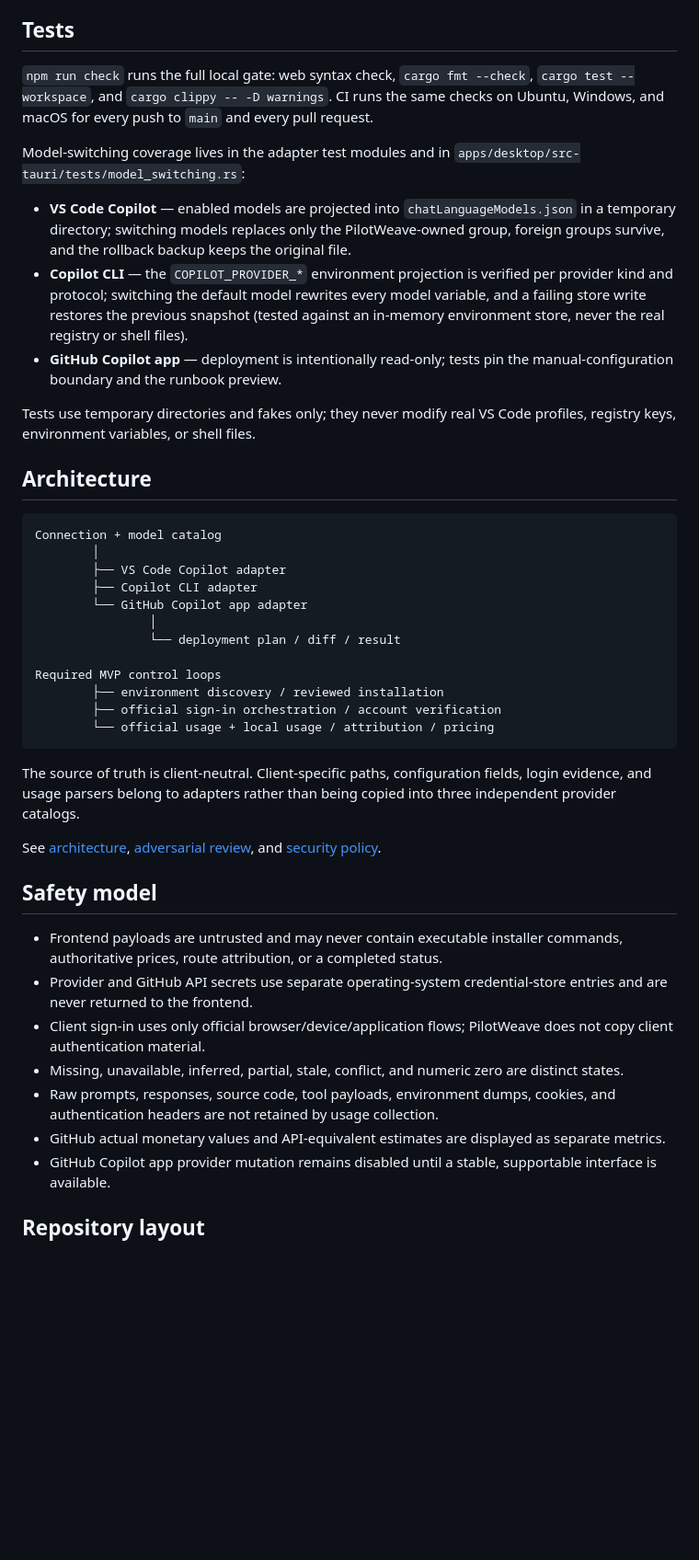
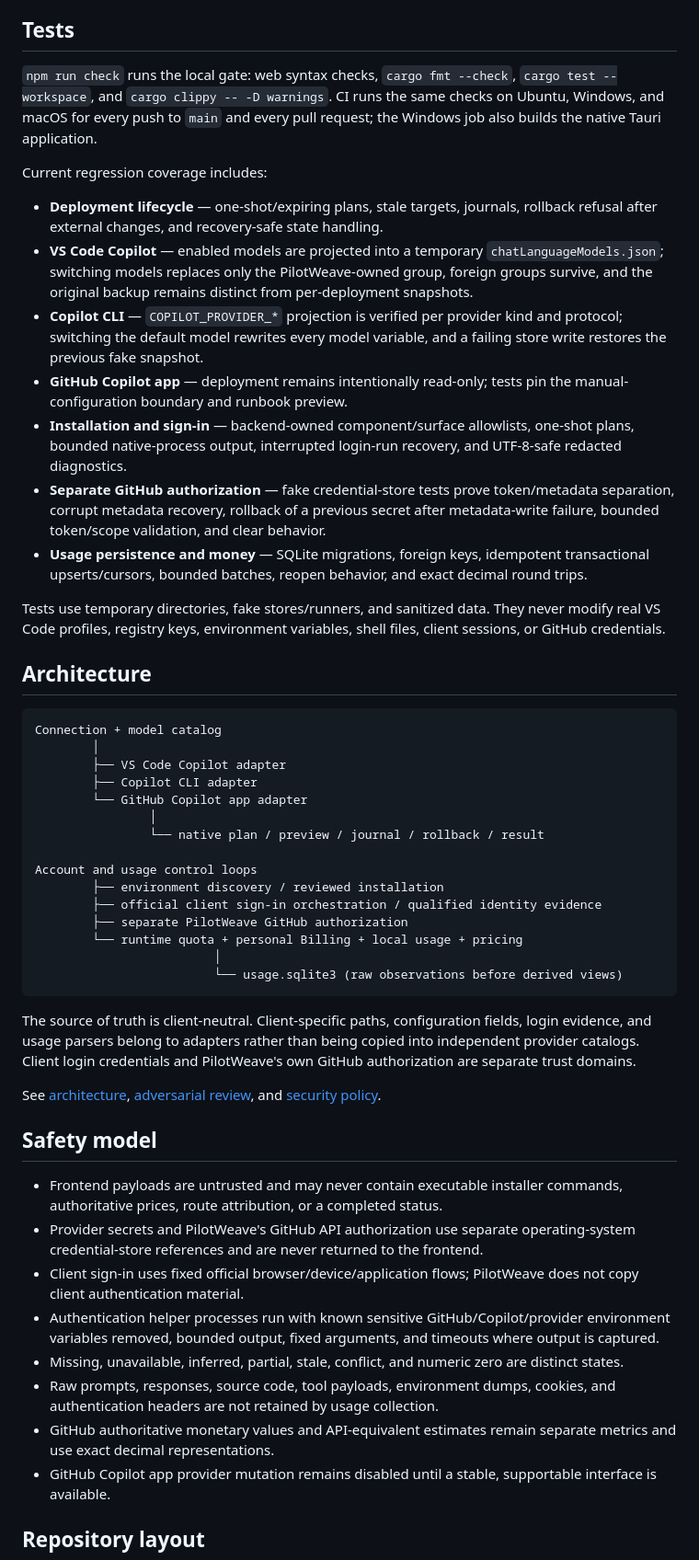
Before and after one commit to AvaloNero/PilotWeave, a Markdown page: README.md, the part around one of its changes. Shown at 92% size. Drawn GitHub-style; blank space fills up the shorter version.

````diff
--- a/README.md
+++ b/README.md
@@ -64,15 +71,19 @@ For a frontend-only review, open `apps/desktop/web/index.html` directly. Browser
 
 ## Tests
 
-`npm run check` runs the full local gate: web syntax check, `cargo fmt --check`, `cargo test --workspace`, and `cargo clippy -- -D warnings`. CI runs the same checks on Ubuntu, Windows, and macOS for every push to `main` and every pull request.
+`npm run check` runs the local gate: web syntax checks, `cargo fmt --check`, `cargo test --workspace`, and `cargo clippy -- -D warnings`. CI runs the same checks on Ubuntu, Windows, and macOS for every push to `main` and every pull request; the Windows job also builds the native Tauri application.
 
-Model-switching coverage lives in the adapter test modules and in `apps/desktop/src-tauri/tests/model_switching.rs`:
+Current regression coverage includes:
 
-- **VS Code Copilot** — enabled models are projected into `chatLanguageModels.json` in a temporary directory; switching models replaces only the PilotWeave-owned group, foreign groups survive, and the rollback backup keeps the original file.
-- **Copilot CLI** — the `COPILOT_PROVIDER_*` environment projection is verified per provider kind and protocol; switching the default model rewrites every model variable, and a failing store write restores the previous snapshot (tested against an in-memory environment store, never the real registry or shell files).
-- **GitHub Copilot app** — deployment is intentionally read-only; tests pin the manual-configuration boundary and the runbook preview.
+- **Deployment lifecycle** — one-shot/expiring plans, stale targets, journals, rollback refusal after external changes, and recovery-safe state handling.
+- **VS Code Copilot** — enabled models are projected into a temporary `chatLanguageModels.json`; switching models replaces only the PilotWeave-owned group, foreign groups survive, and the original backup remains distinct from per-deployment snapshots.
+- **Copilot CLI** — `COPILOT_PROVIDER_*` projection is verified per provider kind and protocol; switching the default model rewrites every model variable, and a failing store write restores the previous fake snapshot.
+- **GitHub Copilot app** — deployment remains intentionally read-only; tests pin the manual-configuration boundary and runbook preview.
+- **Installation and sign-in** — backend-owned component/surface allowlists, one-shot plans, bounded native-process output, interrupted login-run recovery, and UTF-8-safe redacted diagnostics.
+- **Separate GitHub authorization** — fake credential-store tests prove token/metadata separation, corrupt metadata recovery, rollback of a previous secret after metadata-write failure, bounded token/scope validation, and clear behavior.
+- **Usage persistence and money** — SQLite migrations, foreign keys, idempotent transactional upserts/cursors, bounded batches, reopen behavior, and exact decimal round trips.
 
-Tests use temporary directories and fakes only; they never modify real VS Code profiles, registry keys, environment variables, or shell files.
+Tests use temporary directories, fake stores/runners, and sanitized data. They never modify real VS Code profiles, registry keys, environment variables, shell files, client sessions, or GitHub credentials.
 
 ## Architecture
 
@@ -83,26 +94,30 @@ Connection + model catalog
         ├── Copilot CLI adapter
         └── GitHub Copilot app adapter
                 │
-                └── deployment plan / diff / result
+                └── native plan / preview / journal / rollback / result
 
-Required MVP control loops
+Account and usage control loops
         ├── environment discovery / reviewed installation
-        ├── official sign-in orchestration / account verification
-        └── official usage + local usage / attribution / pricing
+        ├── official client sign-in orchestration / qualified identity evidence
+        ├── separate PilotWeave GitHub authorization
+        └── runtime quota + personal Billing + local usage + pricing
+                         │
+                         └── usage.sqlite3 (raw observations before derived views)
 ```
 
-The source of truth is client-neutral. Client-specific paths, configuration fields, login evidence, and usage parsers belong to adapters rather than being copied into three independent provider catalogs.
+The source of truth is client-neutral. Client-specific paths, configuration fields, login evidence, and usage parsers belong to adapters rather than being copied into independent provider catalogs. Client login credentials and PilotWeave's own GitHub authorization are separate trust domains.
 
 See [architecture](docs/architecture.md), [adversarial review](docs/adversarial-review.md), and [security policy](SECURITY.md).
 
 ## Safety model
 
 - Frontend payloads are untrusted and may never contain executable installer commands, authoritative prices, route attribution, or a completed status.
-- Provider and GitHub API secrets use separate operating-system credential-store entries and are never returned to the frontend.
-- Client sign-in uses only official browser/device/application flows; PilotWeave does not copy client authentication material.
+- Provider secrets and PilotWeave's GitHub API authorization use separate operating-system credential-store references and are never returned to the frontend.
+- Client sign-in uses fixed official browser/device/application flows; PilotWeave does not copy client authentication material.
+- Authentication helper processes run with known sensitive GitHub/Copilot/provider environment variables removed, bounded output, fixed arguments, and timeouts where output is captured.
 - Missing, unavailable, inferred, partial, stale, conflict, and numeric zero are distinct states.
 - Raw prompts, responses, source code, tool payloads, environment dumps, cookies, and authentication headers are not retained by usage collection.
-- GitHub actual monetary values and API-equivalent estimates are displayed as separate metrics.
+- GitHub authoritative monetary values and API-equivalent estimates remain separate metrics and use exact decimal representations.
 - GitHub Copilot app provider mutation remains disabled until a stable, supportable interface is available.
 
 ## Repository layout
````
Also changed, not shown: other parts of README.md (+25 -18 lines).
